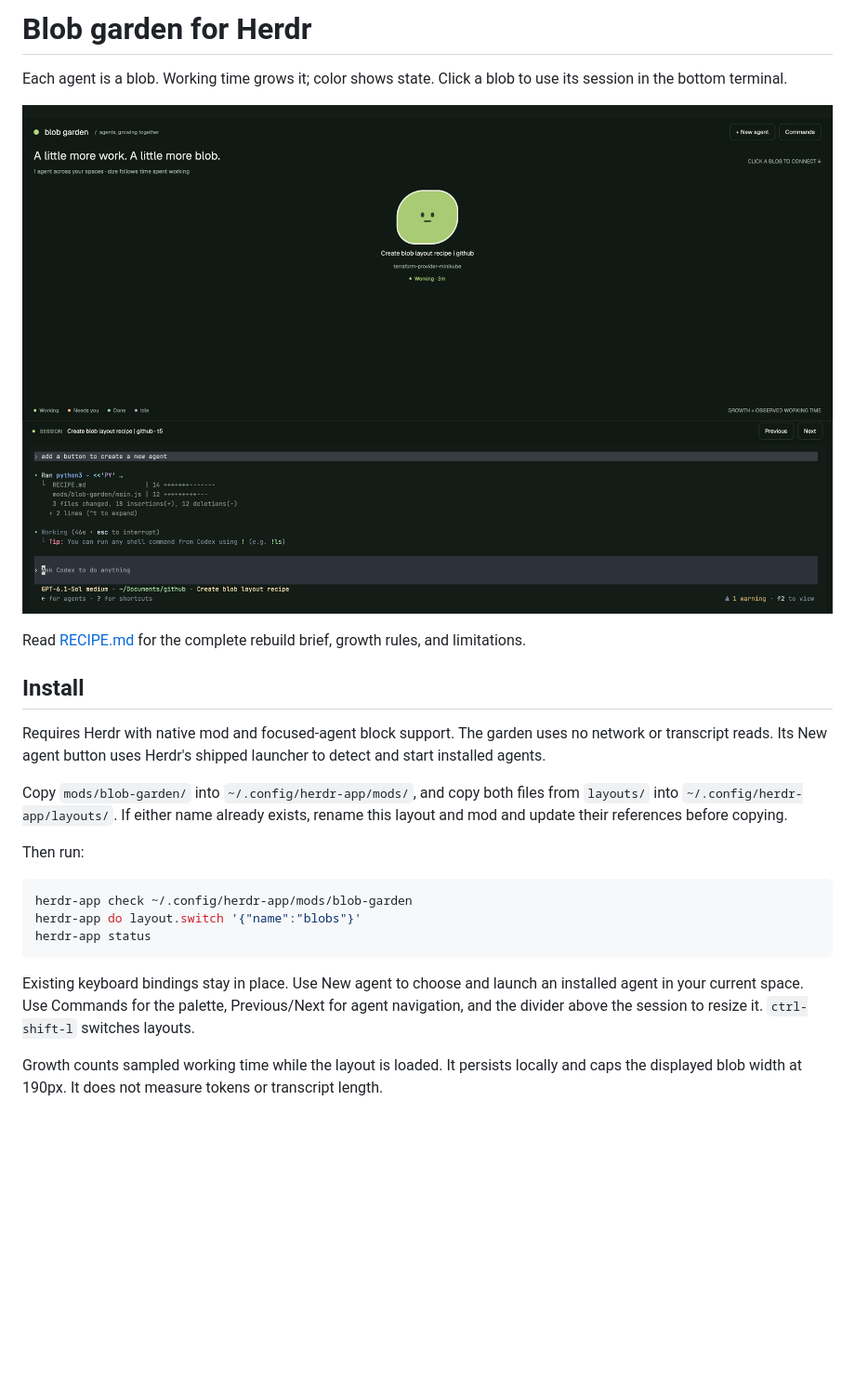
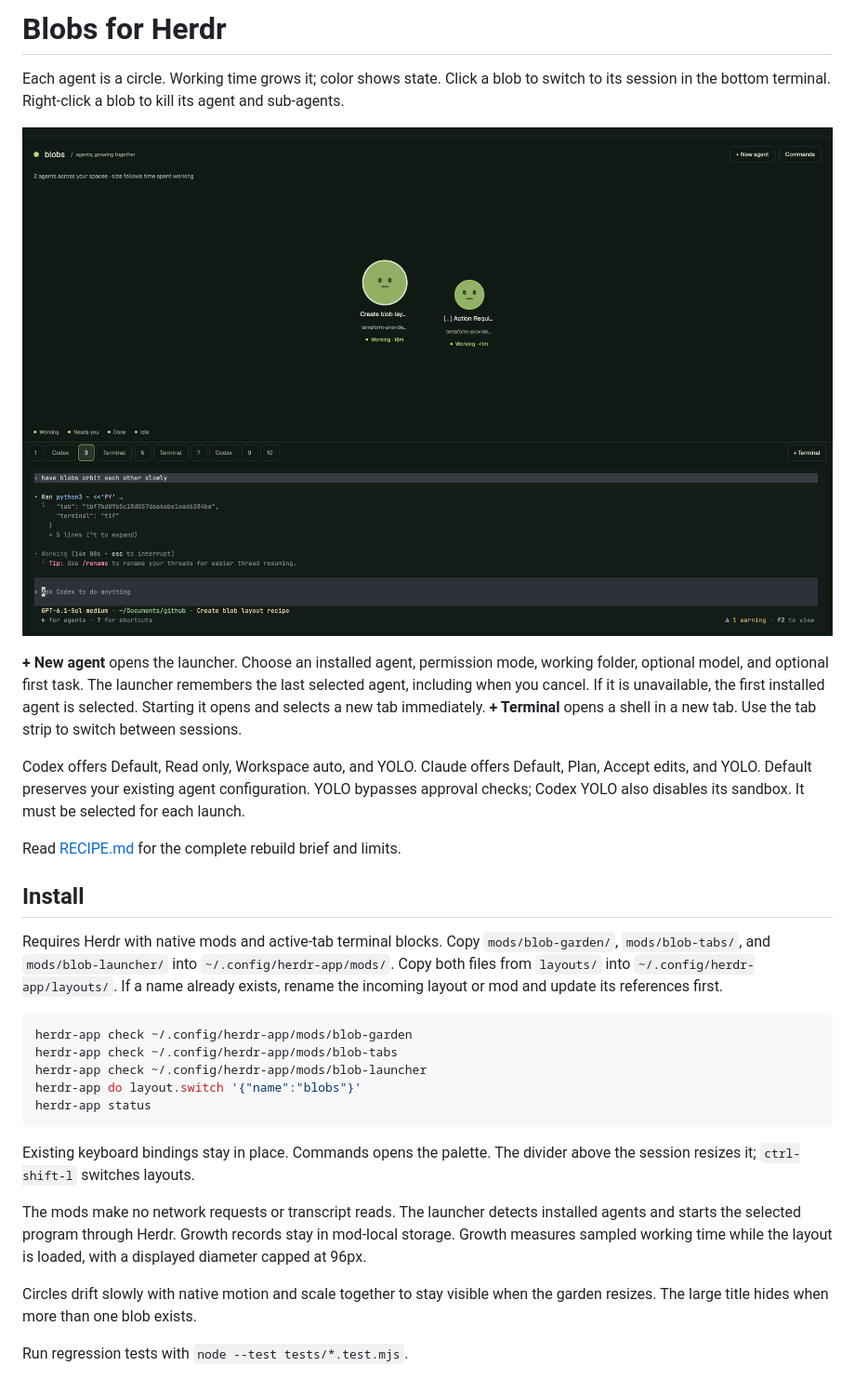
Before and after one commit to scott-the-programmer/herdr-blobs, a Markdown page: README.md, the part around one of its changes. Shown at 93% size. Drawn GitHub-style; pictures changed too: preview.png; blank space fills up the shorter version.

Commit message:
feat: add fitted blob orbits and launch modes

````diff
--- a/README.md
+++ b/README.md
@@ -1,4 +1,4 @@
-# Blob garden for Herdr
+# Blobs for Herdr
 
-Each agent is a blob. Working time grows it; color shows state. Click a blob to use its session in the bottom terminal.
+Each agent is a circle. Working time grows it; color shows state. Click a blob to switch to its session in the bottom terminal. Right-click a blob to kill its agent and sub-agents.
 
@@ -6,20 +6,26 @@ Each agent is a blob. Working time grows it; color shows state. Click a blob to
 
-Read [RECIPE.md](RECIPE.md) for the complete rebuild brief, growth rules, and limitations.
+**+ New agent** opens the launcher. Choose an installed agent, permission mode, working folder, optional model, and optional first task. The launcher remembers the last selected agent, including when you cancel. If it is unavailable, the first installed agent is selected. Starting it opens and selects a new tab immediately. **+ Terminal** opens a shell in a new tab. Use the tab strip to switch between sessions.
+
+Codex offers Default, Read only, Workspace auto, and YOLO. Claude offers Default, Plan, Accept edits, and YOLO. Default preserves your existing agent configuration. YOLO bypasses approval checks; Codex YOLO also disables its sandbox. It must be selected for each launch.
+
+Read [RECIPE.md](RECIPE.md) for the complete rebuild brief and limits.
 
 ## Install
 
-Requires Herdr with native mod and focused-agent block support. The garden uses no network or transcript reads. Its New agent button uses Herdr's shipped launcher to detect and start installed agents.
-
-Copy `mods/blob-garden/` into `~/.config/herdr-app/mods/`, and copy both files from `layouts/` into `~/.config/herdr-app/layouts/`. If either name already exists, rename this layout and mod and update their references before copying.
-
-Then run:
+Requires Herdr with native mods and active-tab terminal blocks. Copy `mods/blob-garden/`, `mods/blob-tabs/`, and `mods/blob-launcher/` into `~/.config/herdr-app/mods/`. Copy both files from `layouts/` into `~/.config/herdr-app/layouts/`. If a name already exists, rename the incoming layout or mod and update its references first.
 
 ```sh
 herdr-app check ~/.config/herdr-app/mods/blob-garden
+herdr-app check ~/.config/herdr-app/mods/blob-tabs
+herdr-app check ~/.config/herdr-app/mods/blob-launcher
 herdr-app do layout.switch '{"name":"blobs"}'
 herdr-app status
 ```
 
-Existing keyboard bindings stay in place. Use New agent to choose and launch an installed agent in your current space. Use Commands for the palette, Previous/Next for agent navigation, and the divider above the session to resize it. `ctrl-shift-l` switches layouts.
+Existing keyboard bindings stay in place. Commands opens the palette. The divider above the session resizes it; `ctrl-shift-l` switches layouts.
 
-Growth counts sampled working time while the layout is loaded. It persists locally and caps the displayed blob width at 190px. It does not measure tokens or transcript length.
+The mods make no network requests or transcript reads. The launcher detects installed agents and starts the selected program through Herdr. Growth records stay in mod-local storage. Growth measures sampled working time while the layout is loaded, with a displayed diameter capped at 96px.
+
+Circles drift slowly with native motion and scale together to stay visible when the garden resizes. The large title hides when more than one blob exists.
+
+Run regression tests with `node --test tests/*.test.mjs`.
````
Also changed, not shown: other parts of README.md (+1 -1 lines), RECIPE.md (+76 -43 lines), layouts/blobs.png, 12 other files.
